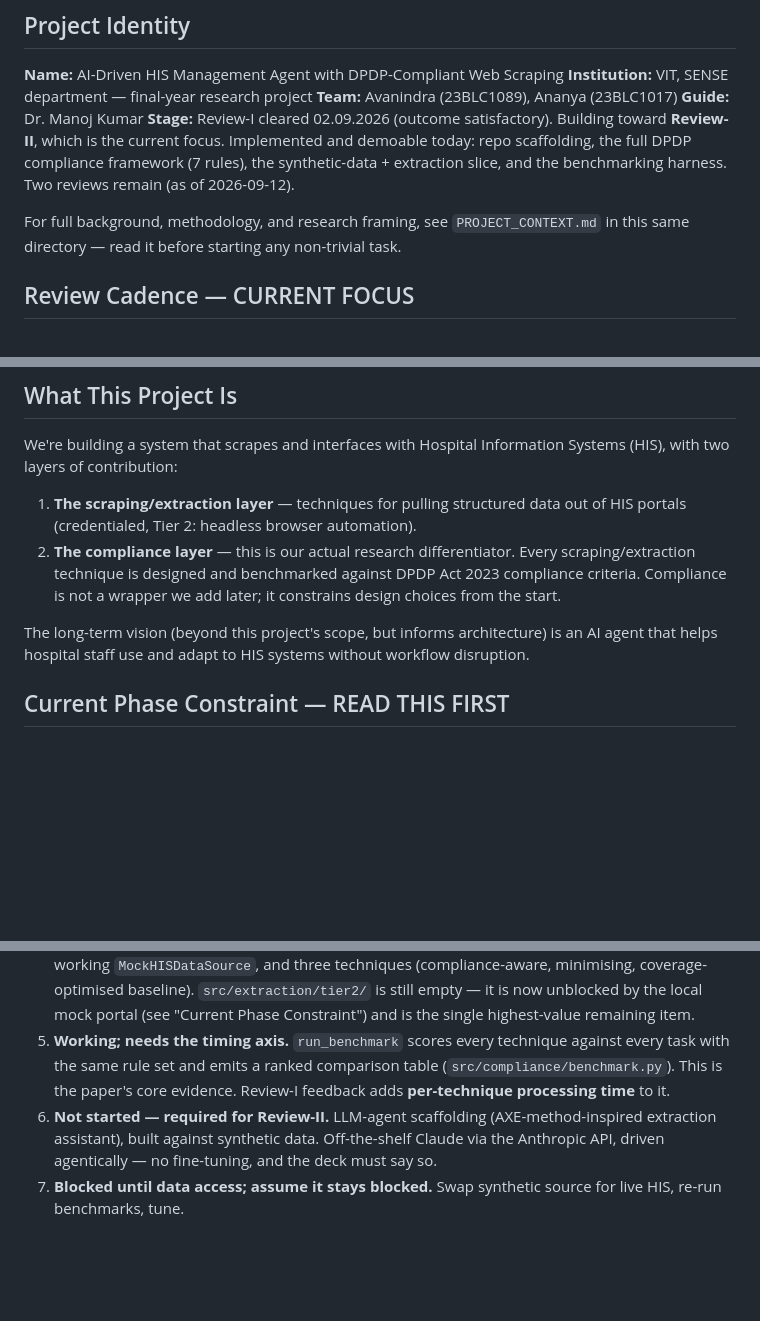
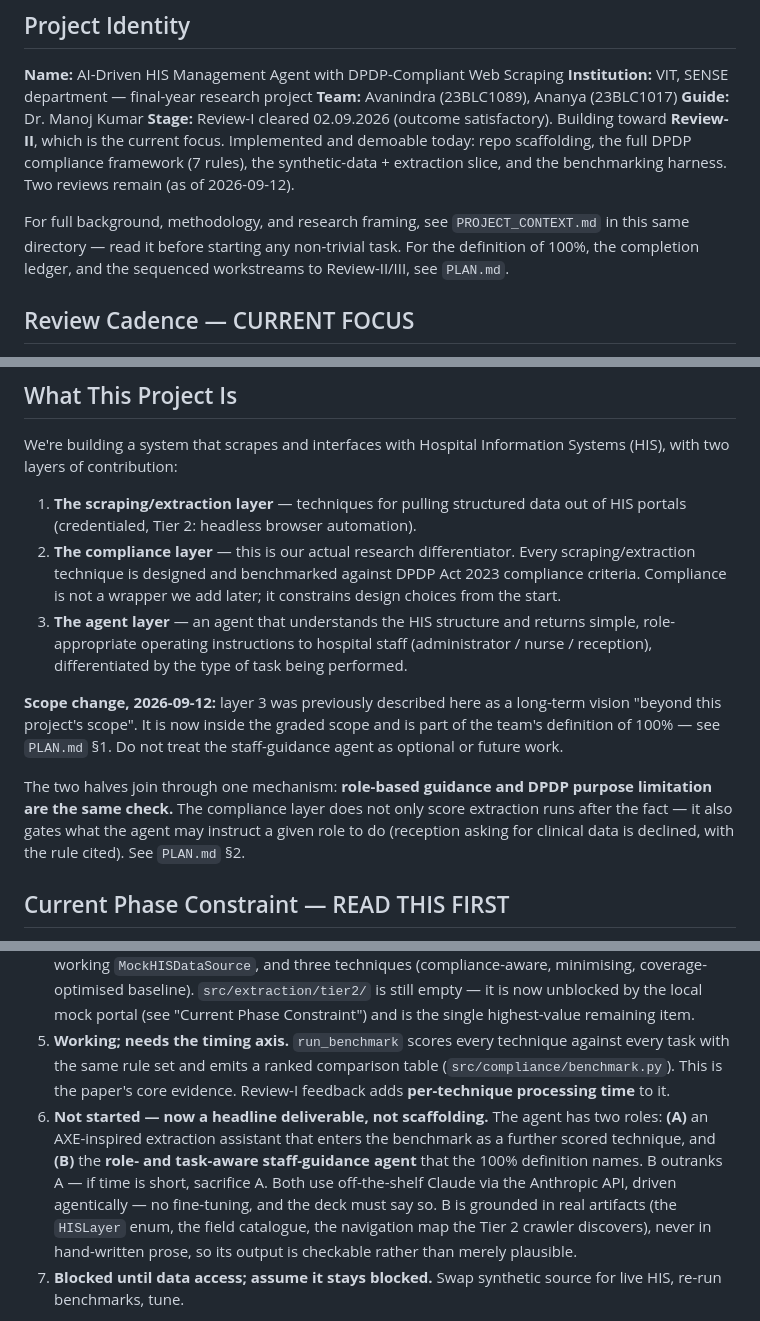
Before and after one commit to aysk1209/his-scraping-dpdp-project, a Markdown page: CLAUDE.md, 3 parts joined by grey strips. Rendered like a GitHub page; blank space fills up the shorter version.

```diff
--- a/CLAUDE.md
+++ b/CLAUDE.md
@@ -10,7 +10,7 @@ This file gives Claude Code persistent context for this repository. Read it full
 **Guide:** Dr. Manoj Kumar
 **Stage:** Review-I cleared 02.09.2026 (outcome satisfactory). Building toward **Review-II**, which is the current focus. Implemented and demoable today: repo scaffolding, the full DPDP compliance framework (7 rules), the synthetic-data + extraction slice, and the benchmarking harness. Two reviews remain (as of 2026-09-12).
 
-For full background, methodology, and research framing, see `PROJECT_CONTEXT.md` in this same directory — read it before starting any non-trivial task.
+For full background, methodology, and research framing, see `PROJECT_CONTEXT.md` in this same directory — read it before starting any non-trivial task. For the definition of 100%, the completion ledger, and the sequenced workstreams to Review-II/III, see `PLAN.md`.
 
 ## Review Cadence — CURRENT FOCUS
 
@@ -27,8 +27,11 @@ We're building a system that scrapes and interfaces with Hospital Information Sy
 
 1. **The scraping/extraction layer** — techniques for pulling structured data out of HIS portals (credentialed, Tier 2: headless browser automation).
 2. **The compliance layer** — this is our actual research differentiator. Every scraping/extraction technique is designed and benchmarked against DPDP Act 2023 compliance criteria. Compliance is not a wrapper we add later; it constrains design choices from the start.
+3. **The agent layer** — an agent that understands the HIS structure and returns simple, role-appropriate operating instructions to hospital staff (administrator / nurse / reception), differentiated by the type of task being performed.
 
-The long-term vision (beyond this project's scope, but informs architecture) is an AI agent that helps hospital staff use and adapt to HIS systems without workflow disruption.
+**Scope change, 2026-09-12:** layer 3 was previously described here as a long-term vision "beyond this project's scope". It is now inside the graded scope and is part of the team's definition of 100% — see `PLAN.md` §1. Do not treat the staff-guidance agent as optional or future work.
+
+The two halves join through one mechanism: **role-based guidance and DPDP purpose limitation are the same check.** The compliance layer does not only score extraction runs after the fact — it also gates what the agent may instruct a given role to do (reception asking for clinical data is declined, with the rule cited). See `PLAN.md` §2.
 
 ## Current Phase Constraint — READ THIS FIRST
 
@@ -51,7 +54,7 @@ Status as of 2026-09-12, re-baselined against the Review-II target.
 3. **Thin slice done; Review-II work remains.** Synthetic HIS data generator — a field catalogue (name → HIS layer → DPDP category) and a Faker-seeded record generator (`src/data_synthetic/`). Still to do: per-layer pydantic schemas, the fifth layer's fields, and volume/variety wide enough to make timing differences legible.
 4. **Substantially done; browser layer is the Review-II gap.** `HISDataSource` adapter interface, a working `MockHISDataSource`, and three techniques (compliance-aware, minimising, coverage-optimised baseline). `src/extraction/tier2/` is still empty — it is now unblocked by the local mock portal (see "Current Phase Constraint") and is the single highest-value remaining item.
 5. **Working; needs the timing axis.** `run_benchmark` scores every technique against every task with the same rule set and emits a ranked comparison table (`src/compliance/benchmark.py`). This is the paper's core evidence. Review-I feedback adds **per-technique processing time** to it.
-6. **Not started — required for Review-II.** LLM-agent scaffolding (AXE-method-inspired extraction assistant), built against synthetic data. Off-the-shelf Claude via the Anthropic API, driven agentically — no fine-tuning, and the deck must say so.
+6. **Not started — now a headline deliverable, not scaffolding.** The agent has two roles: **(A)** an AXE-inspired extraction assistant that enters the benchmark as a further scored technique, and **(B)** the **role- and task-aware staff-guidance agent** that the 100% definition names. B outranks A — if time is short, sacrifice A. Both use off-the-shelf Claude via the Anthropic API, driven agentically — no fine-tuning, and the deck must say so. B is grounded in real artifacts (the `HISLayer` enum, the field catalogue, the navigation map the Tier 2 crawler discovers), never in hand-written prose, so its output is checkable rather than merely plausible.
 7. **Blocked until data access; assume it stays blocked.** Swap synthetic source for live HIS, re-run benchmarks, tune.
 
 Do not skip ahead to step 7 work. Do not silently substitute real HIS assumptions into steps 1–6 — keep the data source pluggable. The local mock portal is explicitly *not* step 7: it is a fixture that exercises step 4's browser code.
```
Also changed, not shown: PLAN.md (added, +289 -0 lines), PROJECT_CONTEXT.md (+4 -2 lines).
